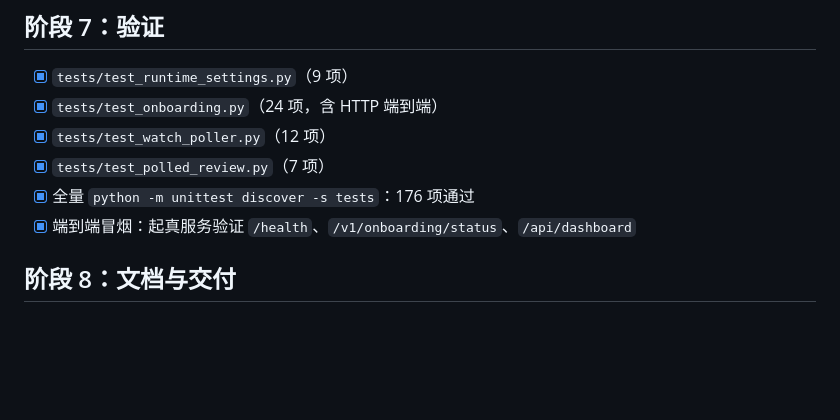
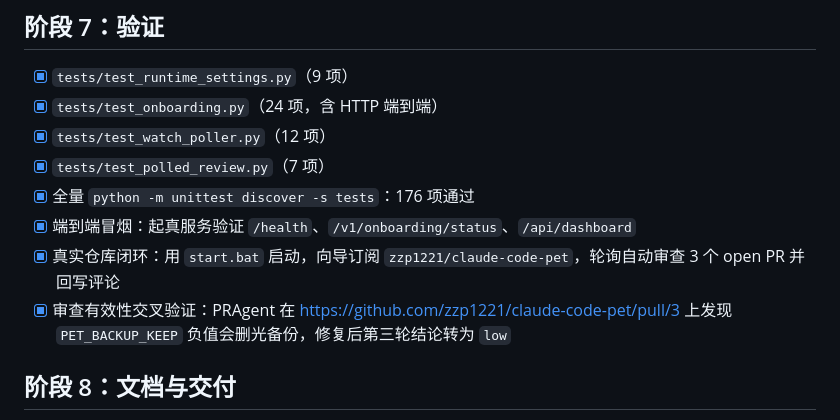
Before and after one commit to zzp1221/PRagent, a Markdown page: docs/onboarding/task.md, the part around the change. GitHub-like rendering; blank space fills up the shorter version.

Commit message:
Record the end-to-end verification against a real pull request
The wizard was exercised through start.bat against zzp1221/claude-code-pet:
three open pull requests were discovered by the poller, reviewed, and reported
back as comments. PRAgent's own review of that branch found a real data-loss
bug, and the follow-up round confirmed the fix.

```diff
--- a/docs/onboarding/task.md
+++ b/docs/onboarding/task.md
@@ -68,6 +68,8 @@
 - [x] `tests/test_polled_review.py`（7 项）
 - [x] 全量 `python -m unittest discover -s tests`：176 项通过
 - [x] 端到端冒烟：起真服务验证 `/health`、`/v1/onboarding/status`、`/api/dashboard`
+- [x] 真实仓库闭环：用 `start.bat` 启动，向导订阅 `zzp1221/claude-code-pet`，轮询自动审查 3 个 open PR 并回写评论
+- [x] 审查有效性交叉验证：PRAgent 在 https://github.com/zzp1221/claude-code-pet/pull/3 上发现 `PET_BACKUP_KEEP` 负值会删光备份，修复后第三轮结论转为 `low`
 
 ## 阶段 8：文档与交付
 
```
